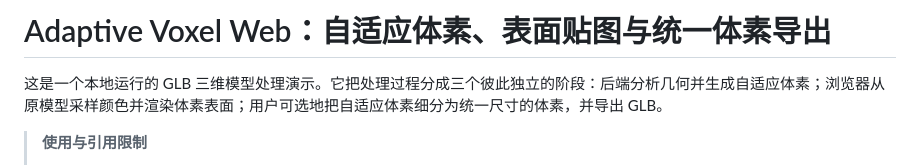
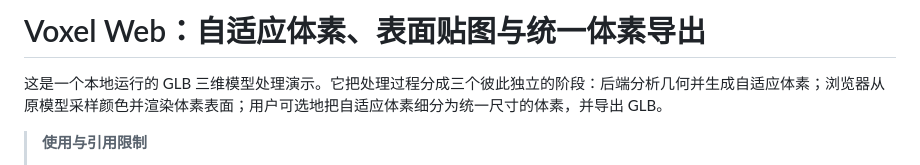
Before and after one commit to XinAn-Annie/Voxel, a Markdown page: README.md, the part around the change. Drawn GitHub-style.

```diff
--- a/README.md
+++ b/README.md
@@ -1,4 +1,4 @@
-# Adaptive Voxel Web：自适应体素、表面贴图与统一体素导出
+#  Voxel Web：自适应体素、表面贴图与统一体素导出
 
 这是一个本地运行的 GLB 三维模型处理演示。它把处理过程分成三个彼此独立的阶段：后端分析几何并生成自适应体素；浏览器从原模型采样颜色并渲染体素表面；用户可选地把自适应体素细分为统一尺寸的体素，并导出 GLB。
 
```
